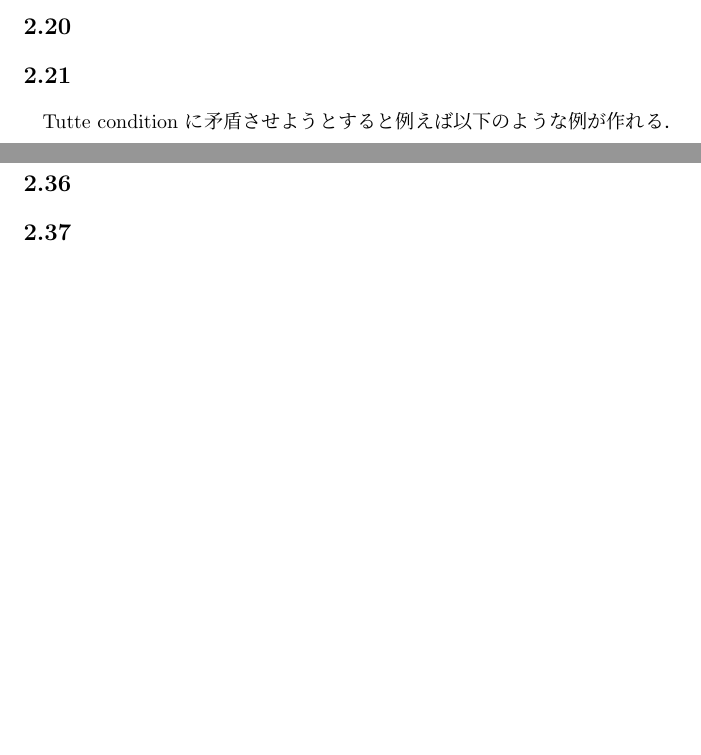
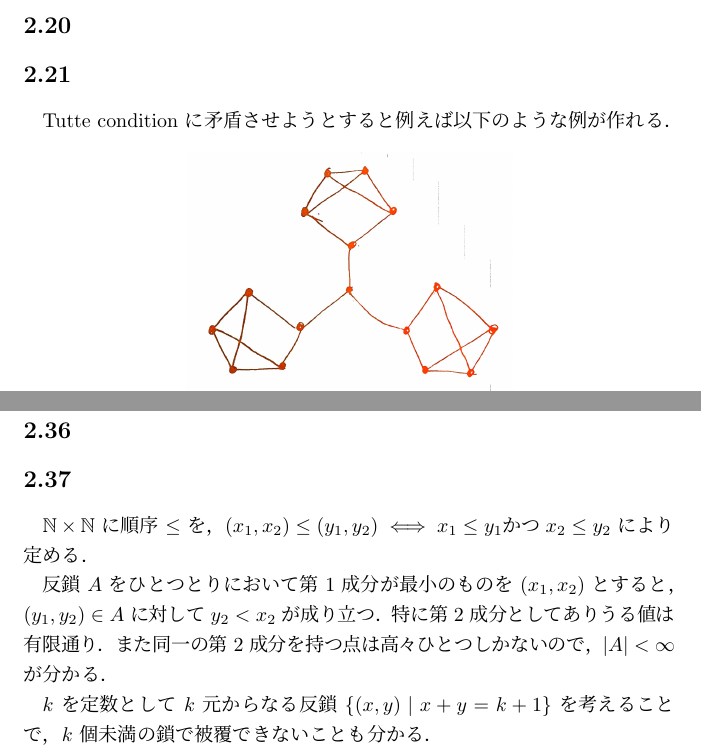
Before and after one commit to maspypy/graphtheory_diestel, a LaTeX document (main.tex, which reads chap2/37.tex): two parts of pages 15 and 16 of 26 before the commit and two parts of pages 16 and 17 of 27 after it, joined at a grey line, cut so that both start at the same text, the shorter picture padded with empty space. Compiled offline with pLaTeX and dvipdfmx.

Commit message:
2.7 2.37 (noshi construction)

```diff
--- a/chap2/37.tex
+++ b/chap2/37.tex
@@ -1 +1,8 @@
 \subsection{}
+$\N\times \N$ に順序 $\leq$ を，$(x_1,x_2)\leq (y_1,y_2)\iff x_1\leq y_1 \text{かつ} x_2\leq y_2$ により定める．
+
+反鎖 $A$ をひとつとりにおいて第 1 成分が最小のものを $(x_1,x_2)$ とすると，$(y_1,y_2)\in A$ に対して $y_2 < x_2$ が成り立つ．
+特に第 $2$ 成分としてありうる値は有限通り．
+また同一の第 $2$ 成分を持つ点は高々ひとつしかないので，$|A| < \infty$ が分かる．
+
+$k$ を定数として $k$ 元からなる反鎖 $\{(x,y)\mid x+y=k+1\}$ を考えることで，$k$ 個未満の鎖で被覆できないことも分かる．
```
Also changed, not shown: chap2/7.tex (+5 -0 lines), chap2/2_7.png (added).
